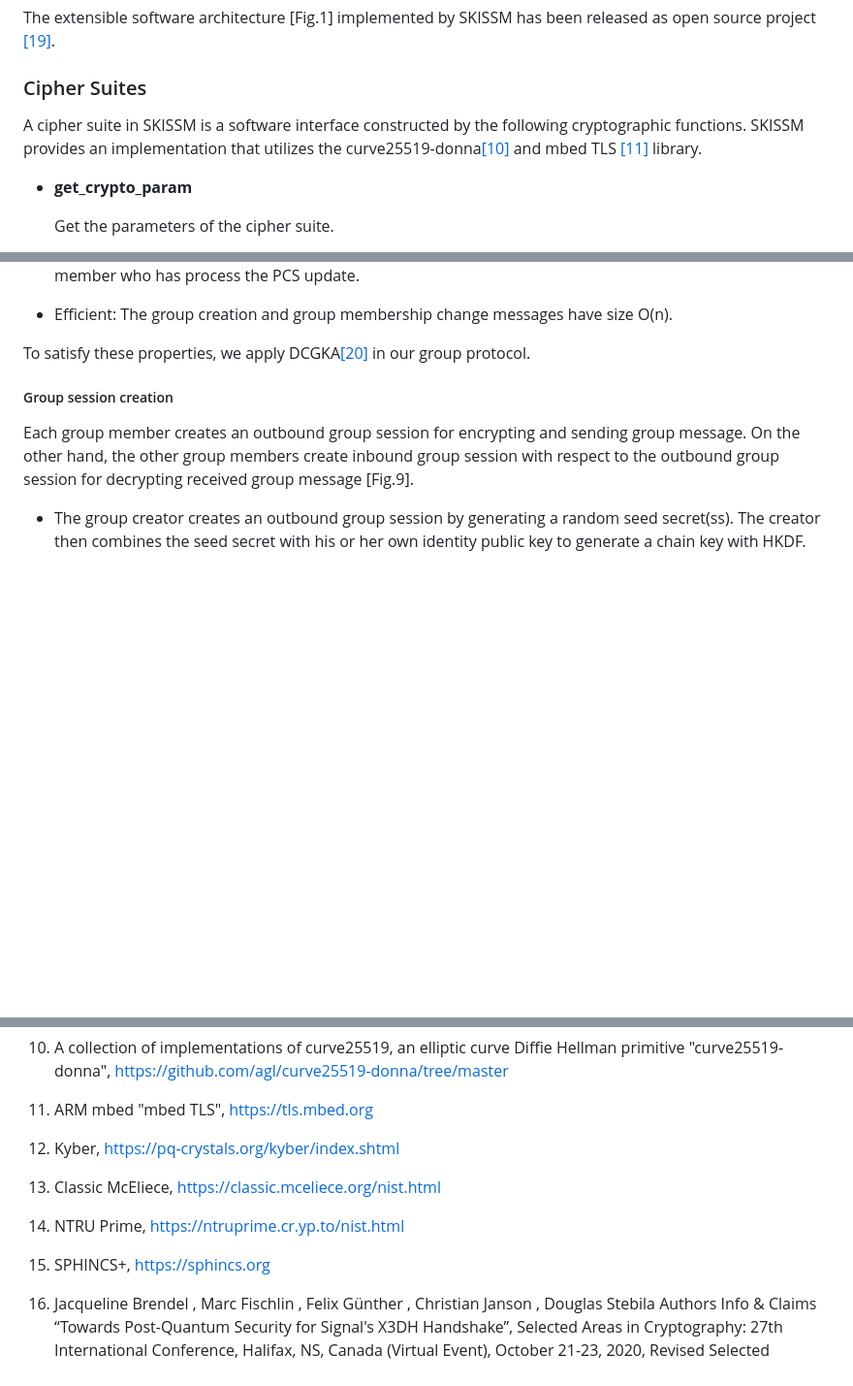
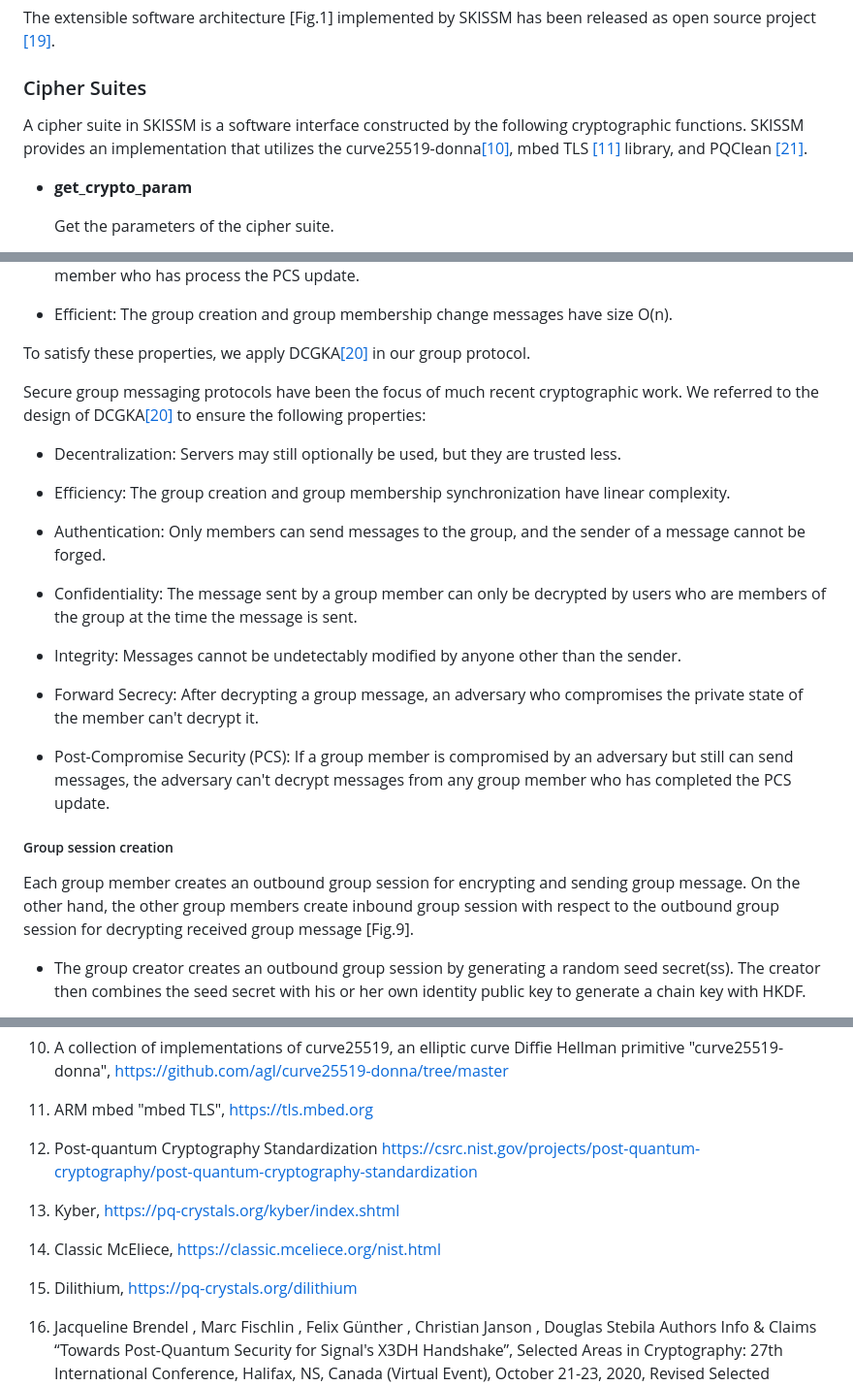
Before and after one commit to e2eelab/e2ee-security-whitepaper, a Markdown page: index.md, 3 parts joined by grey strips. Shown: that part at 97% size. Rendered like a GitHub page; blank space fills up the shorter version.

Commit message:
[update] revise group algorithm description

```diff
--- a/index.md
+++ b/index.md
@@ -41,7 +41,7 @@ The extensible software architecture \[Fig.1\] implemented by SKISSM has been re
 
 ### Cipher Suites
 
-A cipher suite in SKISSM is a software interface constructed by the following cryptographic functions. SKISSM provides an implementation that utilizes the curve25519-donna[\[10\]](#ref_10) and mbed TLS [\[11\]](#ref_11) library.
+A cipher suite in SKISSM is a software interface constructed by the following cryptographic functions. SKISSM provides an implementation that utilizes the curve25519-donna[\[10\]](#ref_10), mbed TLS [\[11\]](#ref_11) library, and PQClean [\[21\]](#ref_21).
 
 * **get\_crypto\_param**
 
@@ -354,6 +354,24 @@ Secure group messaging protocols have been the subject of much recent cryptograp
 * Efficient: The group creation and group membership change messages have size O(n).
 
 To satisfy these properties, we apply DCGKA[\[20\]](#ref_20) in our group protocol.
+
+
+
+Secure group messaging protocols have been the focus of much recent cryptographic work. We referred to the design of DCGKA[\[20\]](#ref_20) to ensure the following properties:
+
+* Decentralization: Servers may still optionally be used, but they are trusted less.
+
+* Efficiency: The group creation and group membership synchronization have linear complexity.
+
+* Authentication: Only members can send messages to the group, and the sender of a message cannot be forged.
+
+* Confidentiality: The message sent by a group member can only be decrypted by users who are members of the group at the time the message is sent.
+
+* Integrity: Messages cannot be undetectably modified by anyone other than the sender.
+
+* Forward Secrecy: After decrypting a group message, an adversary who compromises the private state of the member can't decrypt it.
+
+* Post-Compromise Security (PCS): If a group member is compromised by an adversary but still can send messages, the adversary can't decrypt messages from any group member who has completed the PCS update.
 
 ##### Group session creation
 
@@ -841,13 +859,13 @@ Fig.47: FriendManagerMsg
 
 11. <a name="ref_11"></a> ARM mbed "mbed TLS", https://tls.mbed.org
 
-12. <a name="ref_12"></a> ‌Kyber, https://pq-crystals.org/kyber/index.shtml
+12. <a name="ref_12"></a>  Post-quantum Cryptography Standardization ‌https://csrc.nist.gov/projects/post-quantum-cryptography/post-quantum-cryptography-standardization
 
-13. <a name="ref_13"></a> Classic McEliece, https://classic.mceliece.org/nist.html
+13. <a name="ref_13"></a> ‌Kyber, https://pq-crystals.org/kyber/index.shtml
 
-14. <a name="ref_14"></a> NTRU Prime, https://ntruprime.cr.yp.to/nist.html
+14. <a name="ref_14"></a> Classic McEliece, https://classic.mceliece.org/nist.html
 
-15. <a name="ref_15"></a> SPHINCS+, https://sphincs.org
+15. <a name="ref_15"></a> Dilithium, https://pq-crystals.org/dilithium
 
 16. <a name="ref_16"></a> Jacqueline Brendel , Marc Fischlin , Felix Günther , Christian Janson , Douglas Stebila Authors Info & Claims “Towards Post-Quantum Security for Signal's X3DH Handshake”, Selected Areas in Cryptography: 27th International Conference, Halifax, NS, Canada (Virtual Event), October 21-23, 2020, Revised Selected PapersOct 2020 Pages 404–430.
 
```
Also changed, not shown: other parts of index.md (+3 -1 lines).
